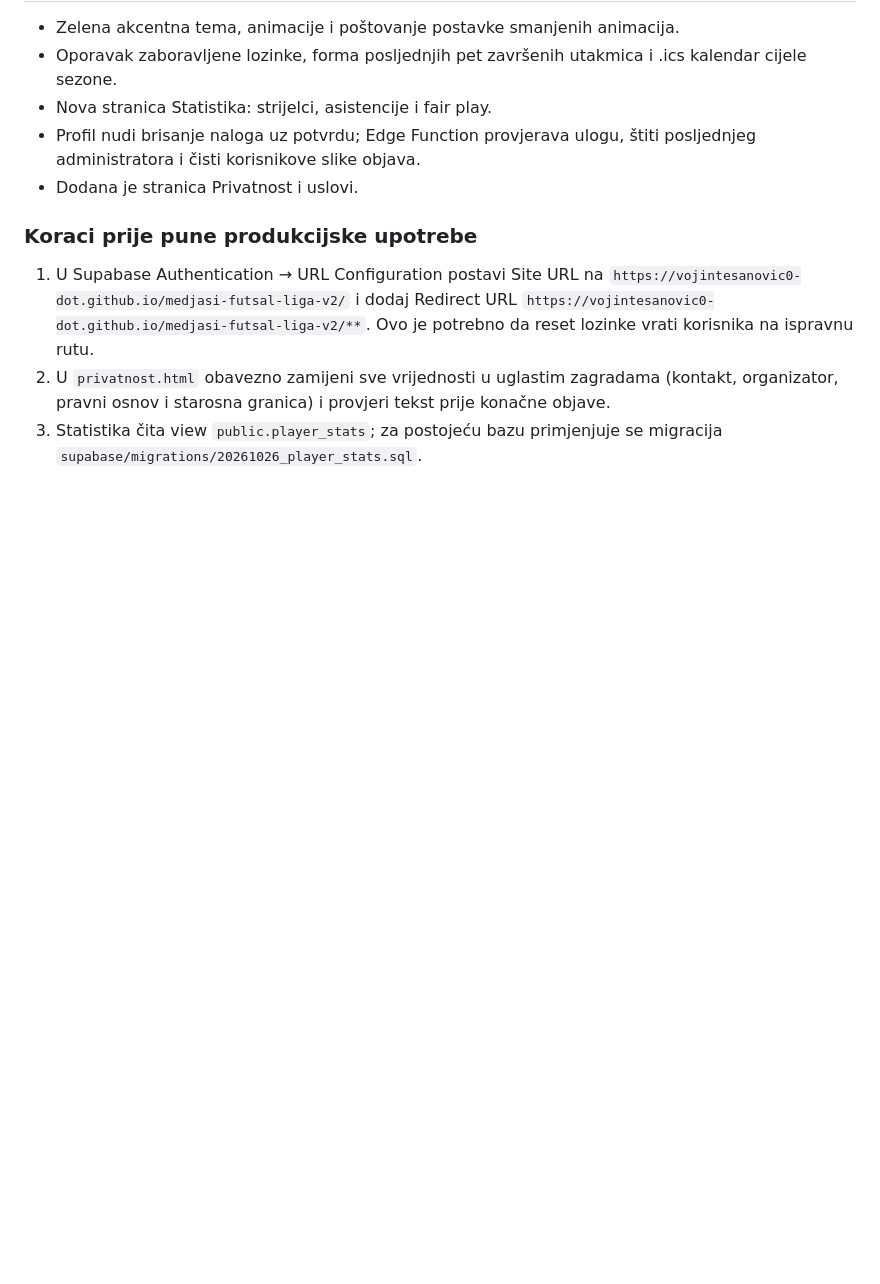
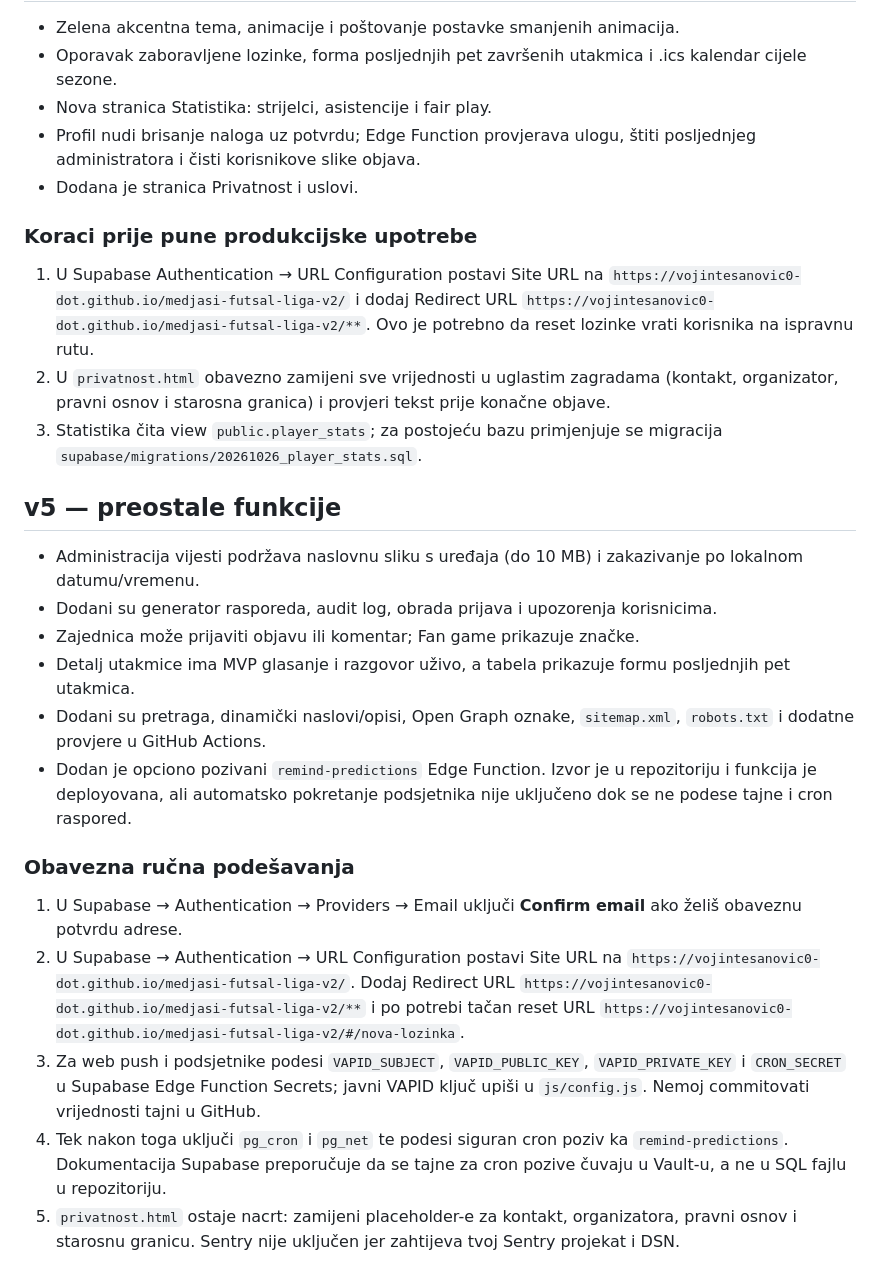
Before and after one commit to vojintesanovic0-dot/medjasi-futsal-liga-v2, a Markdown page: README.md, the part around the change. Drawn GitHub-style; blank space fills up the shorter version.

Commit message:
docs: describe v5 features and remaining secure setup

```diff
--- a/README.md
+++ b/README.md
@@ -96,3 +96,21 @@ Naslovna slika vijesti se unosi kao URL u admin panelu; upload slike direktno s
 1. U Supabase Authentication → URL Configuration postavi Site URL na `https://vojintesanovic0-dot.github.io/medjasi-futsal-liga-v2/` i dodaj Redirect URL `https://vojintesanovic0-dot.github.io/medjasi-futsal-liga-v2/**`. Ovo je potrebno da reset lozinke vrati korisnika na ispravnu rutu.
 2. U `privatnost.html` obavezno zamijeni sve vrijednosti u uglastim zagradama (kontakt, organizator, pravni osnov i starosna granica) i provjeri tekst prije konačne objave.
 3. Statistika čita view `public.player_stats`; za postojeću bazu primjenjuje se migracija `supabase/migrations/20261026_player_stats.sql`.
+
+
+## v5 — preostale funkcije
+
+- Administracija vijesti podržava naslovnu sliku s uređaja (do 10 MB) i zakazivanje po lokalnom datumu/vremenu.
+- Dodani su generator rasporeda, audit log, obrada prijava i upozorenja korisnicima.
+- Zajednica može prijaviti objavu ili komentar; Fan game prikazuje značke.
+- Detalj utakmice ima MVP glasanje i razgovor uživo, a tabela prikazuje formu posljednjih pet utakmica.
+- Dodani su pretraga, dinamički naslovi/opisi, Open Graph oznake, `sitemap.xml`, `robots.txt` i dodatne provjere u GitHub Actions.
+- Dodan je opciono pozivani `remind-predictions` Edge Function. Izvor je u repozitoriju i funkcija je deployovana, ali automatsko pokretanje podsjetnika nije uključeno dok se ne podese tajne i cron raspored.
+
+### Obavezna ručna podešavanja
+
+1. U Supabase → Authentication → Providers → Email uključi **Confirm email** ako želiš obaveznu potvrdu adrese.
+2. U Supabase → Authentication → URL Configuration postavi Site URL na `https://vojintesanovic0-dot.github.io/medjasi-futsal-liga-v2/`. Dodaj Redirect URL `https://vojintesanovic0-dot.github.io/medjasi-futsal-liga-v2/**` i po potrebi tačan reset URL `https://vojintesanovic0-dot.github.io/medjasi-futsal-liga-v2/#/nova-lozinka`.
+3. Za web push i podsjetnike podesi `VAPID_SUBJECT`, `VAPID_PUBLIC_KEY`, `VAPID_PRIVATE_KEY` i `CRON_SECRET` u Supabase Edge Function Secrets; javni VAPID ključ upiši u `js/config.js`. Nemoj commitovati vrijednosti tajni u GitHub.
+4. Tek nakon toga uključi `pg_cron` i `pg_net` te podesi siguran cron poziv ka `remind-predictions`. Dokumentacija Supabase preporučuje da se tajne za cron pozive čuvaju u Vault-u, a ne u SQL fajlu u repozitoriju.
+5. `privatnost.html` ostaje nacrt: zamijeni placeholder-e za kontakt, organizatora, pravni osnov i starosnu granicu. Sentry nije uključen jer zahtijeva tvoj Sentry projekat i DSN.
```
